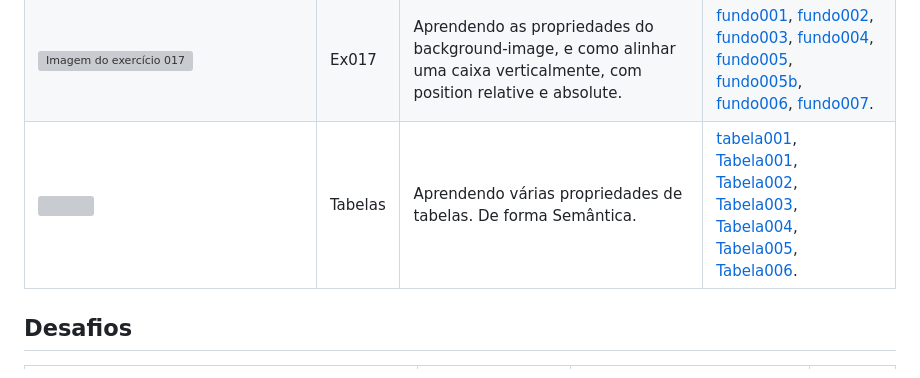
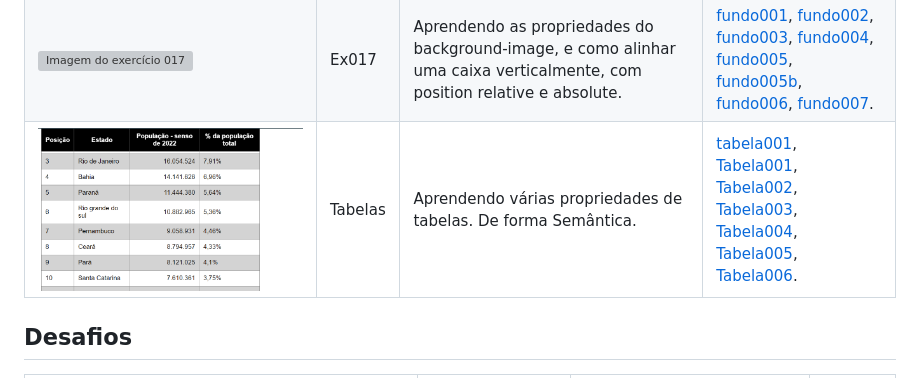
Before and after one commit to pedro-makoski/html-css-cursoemvideo, a Markdown page: README.md, the part around the change. Drawn GitHub-style; grey boxes are pictures that could not be loaded.

```diff
--- a/README.md
+++ b/README.md
@@ -29,7 +29,7 @@ Veja os exercícios e os desafios:
 | <img src="img/ex015b.png" alt="Imagem do exercício 015b"> | Ex015b | Aprendendo pseudo-elementos e pseudo-classes. | [hover](https://pedro-makoski.github.io/html-css-cursoemvideo/exercicios/ex015b/hover.html), [links](https://pedro-makoski.github.io/html-css-cursoemvideo/exercicios/ex015b/links.html), [pseudo-classe](https://pedro-makoski.github.io/html-css-cursoemvideo/exercicios/ex015b/pseudoclasse.html) |
 | <img src="img/ex016.png" alt="Imagem do exercício 016"> | Ex016 | Aprendendo Box-model: box-shadow, padding, margin, border, outline, content, width, height, div, outras divs só que semântica, article, section, footer, main, header e etc. | [caixa01](https://pedro-makoski.github.io/html-css-cursoemvideo/exercicios/ex016/caixa01.html), [caixa02](https://pedro-makoski.github.io/html-css-cursoemvideo/exercicios/ex016/caixa02.html), [caixa03](https://pedro-makoski.github.io/html-css-cursoemvideo/exercicios/ex016/caixa03.html) |
 | <img src="img/ex017.png" alt="Imagem do exercício 017"> | Ex017 | Aprendendo as propriedades do background-image, e como alinhar uma caixa verticalmente, com position relative e absolute. | [fundo001](https://pedro-makoski.github.io/html-css-cursoemvideo/exercicios/ex017/fundo001.html), [fundo002](https://pedro-makoski.github.io/html-css-cursoemvideo/exercicios/ex017/fundo002.html), [fundo003](https://pedro-makoski.github.io/html-css-cursoemvideo/exercicios/ex017/fundo003.html), [fundo004](https://pedro-makoski.github.io/html-css-cursoemvideo/exercicios/ex017/fundo004.html), [fundo005](https://pedro-makoski.github.io/html-css-cursoemvideo/exercicios/ex017/fundo005.html), [fundo005b](https://pedro-makoski.github.io/html-css-cursoemvideo/exercicios/ex017/fundo005b.html), [fundo006](https://pedro-makoski.github.io/html-css-cursoemvideo/exercicios/ex017/fundo006.html), [fundo007](https://pedro-makoski.github.io/html-css-cursoemvideo/exercicios/ex017/fundo007.html). |
-| <img src="ex018.png"> | Tabelas | Aprendendo várias propriedades de tabelas. De forma Semântica. | [tabela001](https://pedro-makoski.github.io/html-css-cursoemvideo/exercicios/ex017/fundo006.html), [Tabela001](https://pedro-makoski.github.io/html-css-cursoemvideo/exercicios/ex018/tabela001.html), [Tabela002](https://pedro-makoski.github.io/html-css-cursoemvideo/exercicios/ex018/tabela002.html), [Tabela003](https://pedro-makoski.github.io/html-css-cursoemvideo/exercicios/ex018/tabela003.html), [Tabela004](https://pedro-makoski.github.io/html-css-cursoemvideo/exercicios/ex018/tabela004.html), [Tabela005](https://pedro-makoski.github.io/html-css-cursoemvideo/exercicios/ex018/tabela005.html), [Tabela006](https://pedro-makoski.github.io/html-css-cursoemvideo/exercicios/ex018/tabela006.html). |
+| <img src="img/ex018.png"> | Tabelas | Aprendendo várias propriedades de tabelas. De forma Semântica. | [tabela001](https://pedro-makoski.github.io/html-css-cursoemvideo/exercicios/ex017/fundo006.html), [Tabela001](https://pedro-makoski.github.io/html-css-cursoemvideo/exercicios/ex018/tabela001.html), [Tabela002](https://pedro-makoski.github.io/html-css-cursoemvideo/exercicios/ex018/tabela002.html), [Tabela003](https://pedro-makoski.github.io/html-css-cursoemvideo/exercicios/ex018/tabela003.html), [Tabela004](https://pedro-makoski.github.io/html-css-cursoemvideo/exercicios/ex018/tabela004.html), [Tabela005](https://pedro-makoski.github.io/html-css-cursoemvideo/exercicios/ex018/tabela005.html), [Tabela006](https://pedro-makoski.github.io/html-css-cursoemvideo/exercicios/ex018/tabela006.html). |
 
 ## Desafios
 
```
